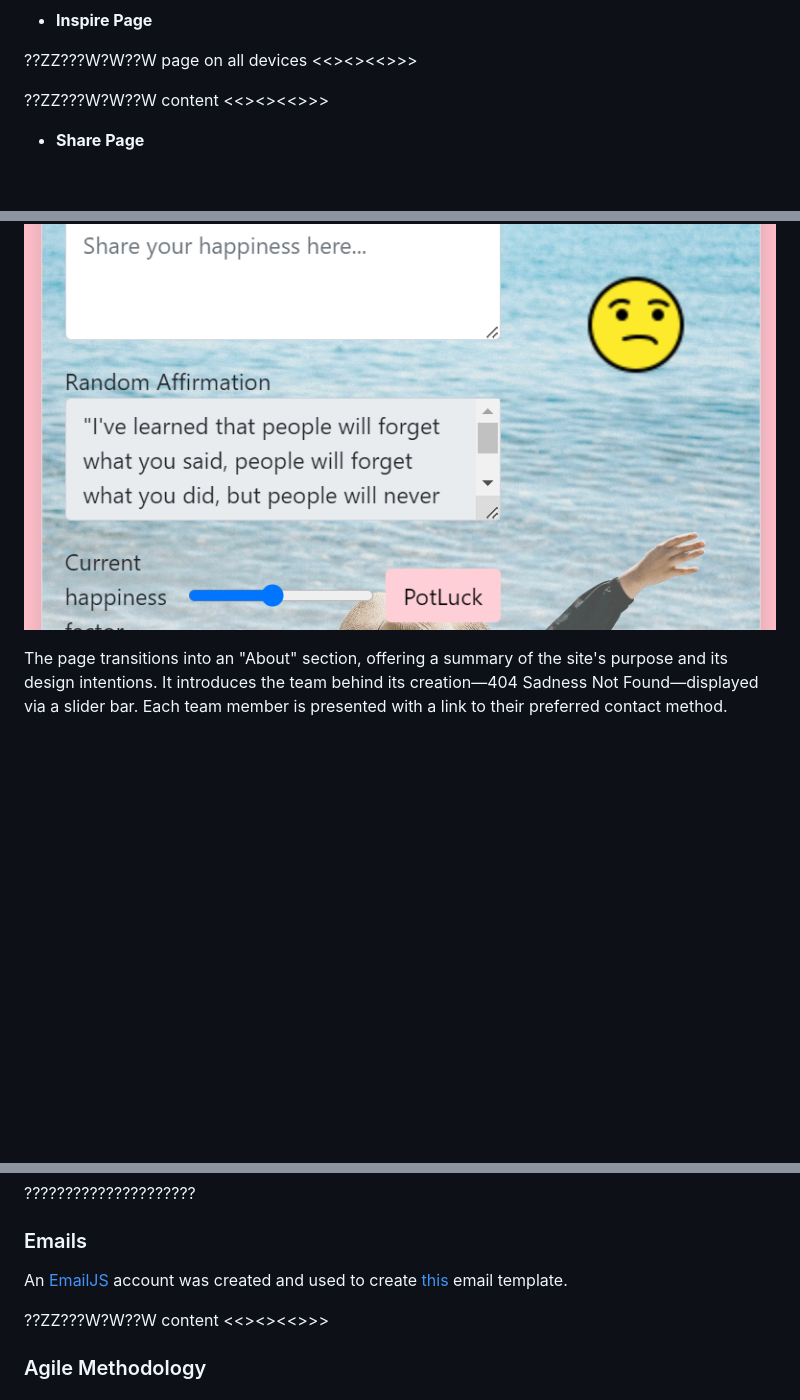
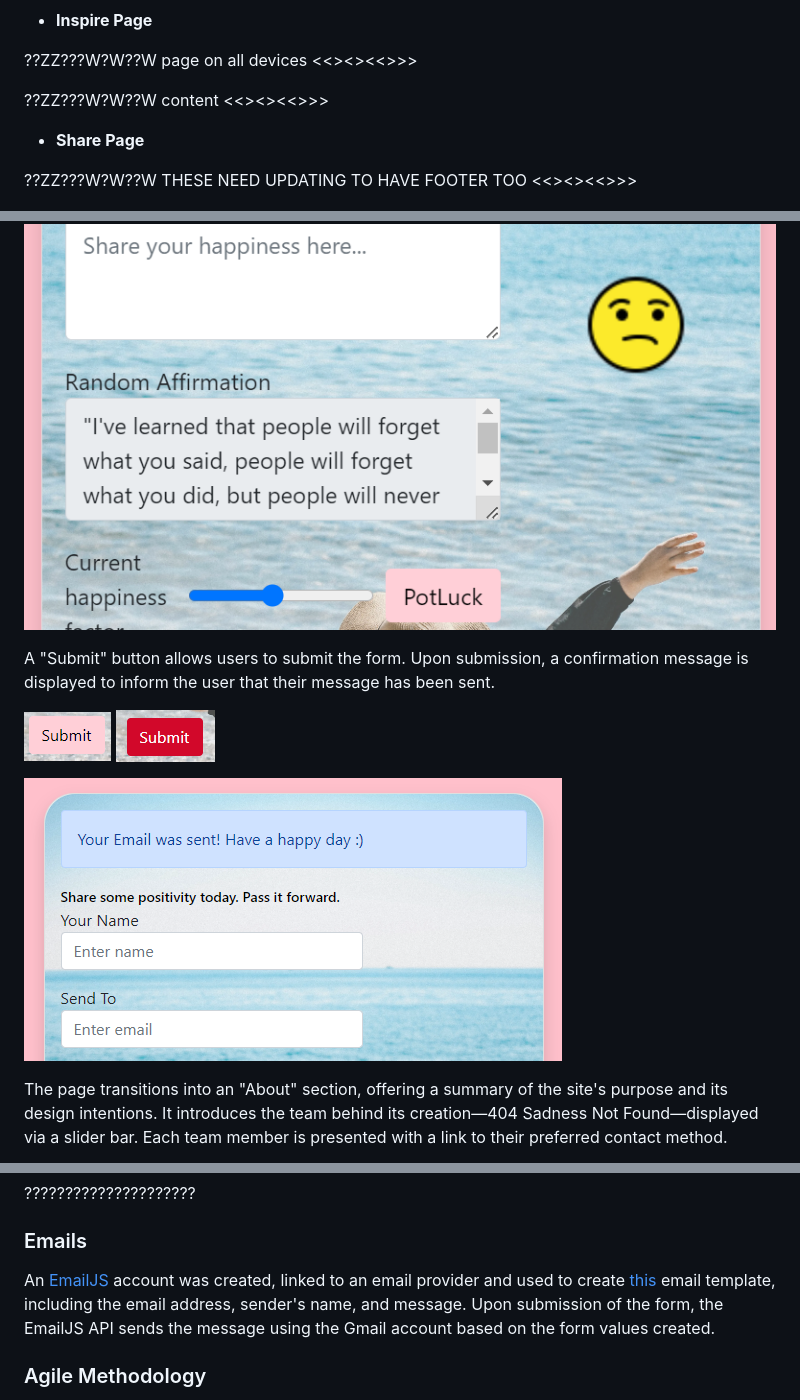
Before and after one commit to MeganRoberts-dev/march-24-hackathon, a Markdown page: README.md, 3 parts joined by grey strips. GitHub-like rendering; pictures changed too: documentation/rm_images/screenshots/confirmation_message.png (added), documentation/rm_images/screenshots/submit_button.png (added), documentation/rm_images/screenshots/submit_hover.png (added); blank space fills up the shorter version.

Commit message:
Email features explained.

```diff
--- a/README.md
+++ b/README.md
@@ -138,6 +138,8 @@ The following table outlines the content that should be implemented to make a fu
 
 - **Share Page**
 
+??ZZ???W?W??W THESE NEED UPDATING TO HAVE FOOTER TOO <<><><<>>>
+
 ![about.html responsive pages](documentation/rm_images/screenshots/amiresponsive_about.png)
 
 The Share page facilitates users in spreading positivity from the app. Users can input their name and the recipient's email, compose a personalised message, and opt to include a Random Affirmation. Additionally, users can convey their happiness level through an emoji face, adjustable via the slider or PotLuck button.
@@ -145,6 +147,13 @@ The Share page facilitates users in spreading positivity from the app. Users can
 ![happy face one](documentation/rm_images/screenshots/happy_face_one.png)
 
 ![happy face one](documentation/rm_images/screenshots/happy_face_two.png)
+
+A "Submit" button allows users to submit the form. Upon submission, a confirmation message is displayed to inform the user that their message has been sent.
+
+![submit buttons](documentation/rm_images/screenshots/submit_button.png)
+![submit buttons](documentation/rm_images/screenshots/submit_hover.png)
+
+![email confirmation](documentation/rm_images/screenshots/confirmation_message.png)
 
 The page transitions into an "About" section, offering a summary of the site's purpose and its design intentions. It introduces the team behind its creation—404 Sadness Not Found—displayed via a slider bar. Each team member is presented with a link to their preferred contact method.
 
@@ -172,9 +181,7 @@ Wireframes for the website were created using
 
 ### Emails
 
-An [EmailJS](https://www.emailjs.com/) account was created and used to create [this](documentation/rm_images/email_template.png) email template.
-
-??ZZ???W?W??W  content <<><><<>>>
+An [EmailJS](https://www.emailjs.com/) account was created, linked to an email provider and used to create [this](documentation/rm_images/email_template.png) email template, including the email address, sender's name, and message. Upon submission of the form, the EmailJS API sends the message using the Gmail account based on the form values created.
 
 ### Agile Methodology
 
```
